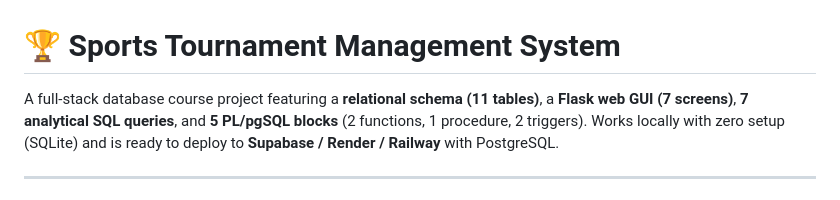
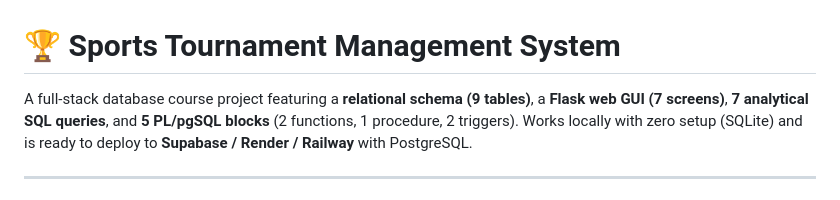
Before and after one commit to 22302754/Sports-Tournament-Database-Management-System, a Markdown page: README.md, the part around the change. GitHub-like rendering.

```diff
--- a/README.md
+++ b/README.md
@@ -1,6 +1,6 @@
 # 🏆 Sports Tournament Management System
 
-A full-stack database course project featuring a **relational schema (11 tables)**, a
+A full-stack database course project featuring a **relational schema (9 tables)**, a
 **Flask web GUI (7 screens)**, **7 analytical SQL queries**, and **5 PL/pgSQL blocks**
 (2 functions, 1 procedure, 2 triggers). Works locally with zero setup (SQLite) and
 is ready to deploy to **Supabase / Render / Railway** with PostgreSQL.
```
